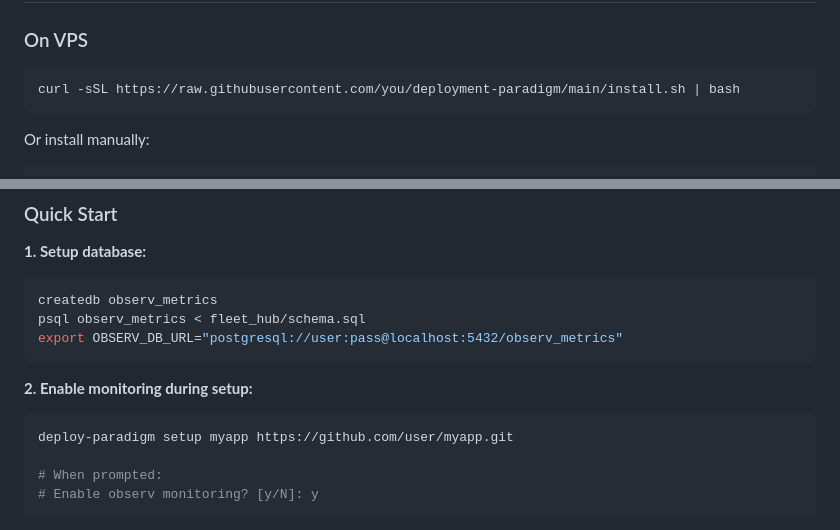
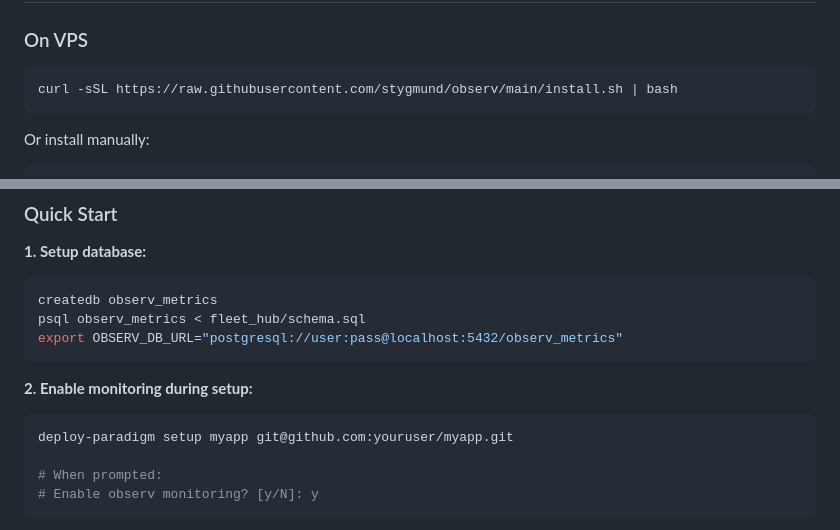
Before and after one commit to Stygmund/Observ, a Markdown page: README.md, 2 parts joined by grey strips. Drawn GitHub-style.

Commit message:
fix: update remaining old GitHub URLs in README
Fixed remaining references:
- Installation script URL: you/deployment-paradigm -> stygmund/observ
- Setup example: user/myapp -> youruser/myapp for consistency

All GitHub URLs now correctly point to stygmund/observ repository.

Co-Authored-By: Claude Sonnet 4.5 <noreply@anthropic.com>

````diff
--- a/README.md
+++ b/README.md
@@ -73,7 +73,7 @@ Observ combines powerful deployment automation with comprehensive fleet monitori
 ### On VPS
 
 ```bash
-curl -sSL https://raw.githubusercontent.com/you/deployment-paradigm/main/install.sh | bash
+curl -sSL https://raw.githubusercontent.com/stygmund/observ/main/install.sh | bash
 ```
 
 Or install manually:
@@ -417,7 +417,7 @@ export OBSERV_DB_URL="postgresql://user:pass@localhost:5432/observ_metrics"
 **2. Enable monitoring during setup:**
 
 ```bash
-deploy-paradigm setup myapp https://github.com/user/myapp.git
+deploy-paradigm setup myapp git@github.com:youruser/myapp.git
 
 # When prompted:
 # Enable observ monitoring? [y/N]: y
````
